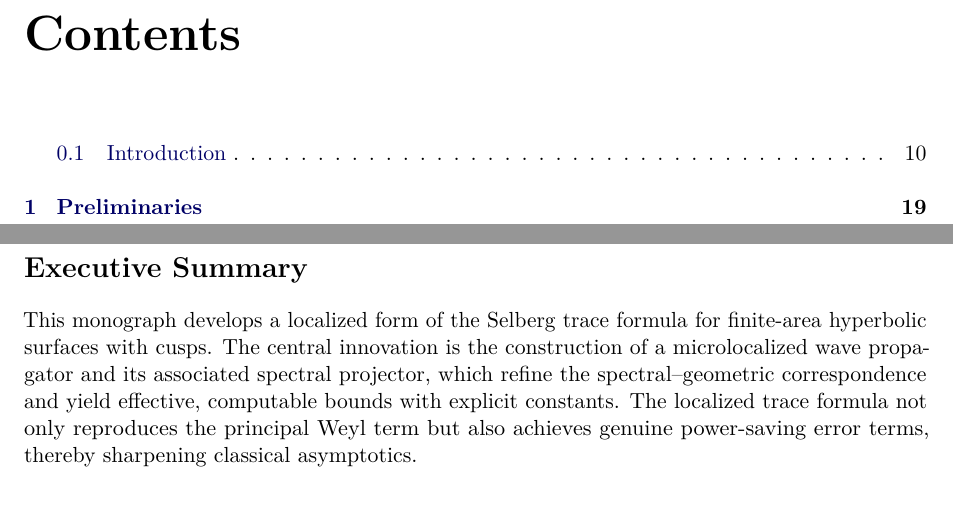
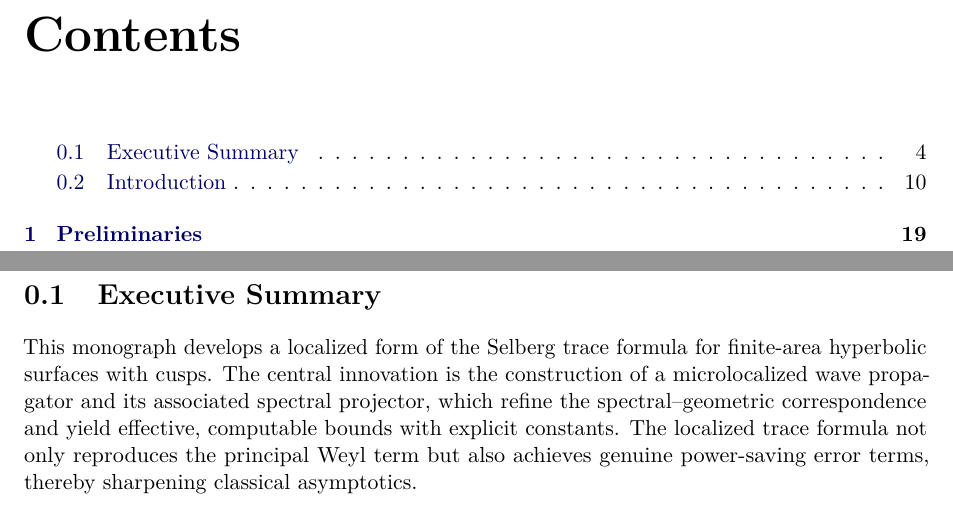
Before and after one commit to askohguharev-us/localized-trace-formula, a LaTeX thesis (src/main.tex, which reads src/frontmatter/00-executive-summary.tex): two parts of pages 2 and 5 of 168, joined at a grey line, cut so that both start at the same text. Compiled offline with pdfLaTeX.

Commit message:
Update 00-executive-summary.tex

```diff
--- a/src/frontmatter/00-executive-summary.tex
+++ b/src/frontmatter/00-executive-summary.tex
@@ -1,4 +1,4 @@
-\section*{Executive Summary}
+\section{Executive Summary}
 
 This monograph develops a localized form of the Selberg trace formula for
 finite-area hyperbolic surfaces with cusps. The central innovation is the
```
